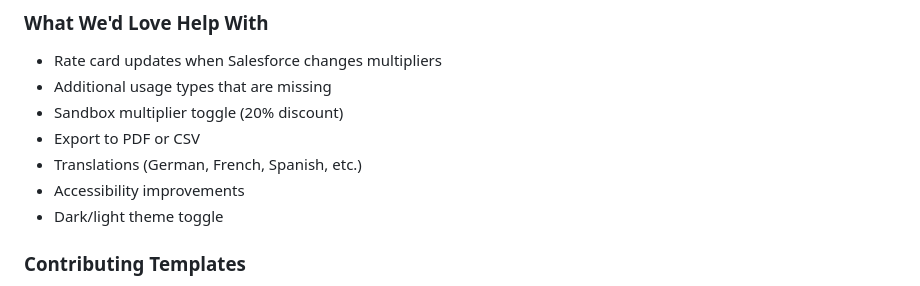
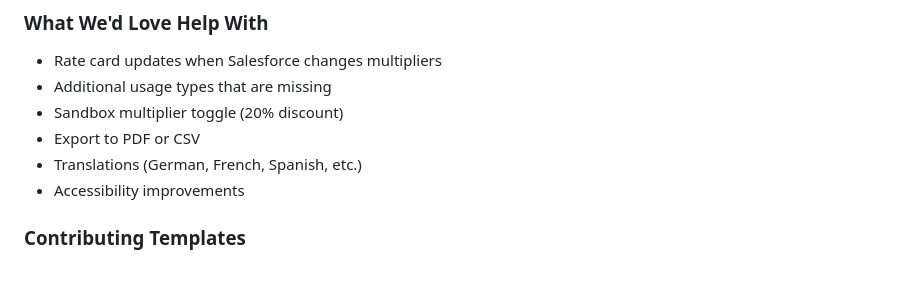
Before and after one commit to rammc/data360-credit-calculator, a Markdown page: CONTRIBUTING.md, the part around the change. Drawn GitHub-style.

```diff
--- a/CONTRIBUTING.md
+++ b/CONTRIBUTING.md
@@ -42,7 +42,6 @@ When Salesforce publishes updated multipliers:
 - Export to PDF or CSV
 - Translations (German, French, Spanish, etc.)
 - Accessibility improvements
-- Dark/light theme toggle
 
 ### Contributing Templates
 
```
Also changed, not shown: README.md (+6 -3 lines).
